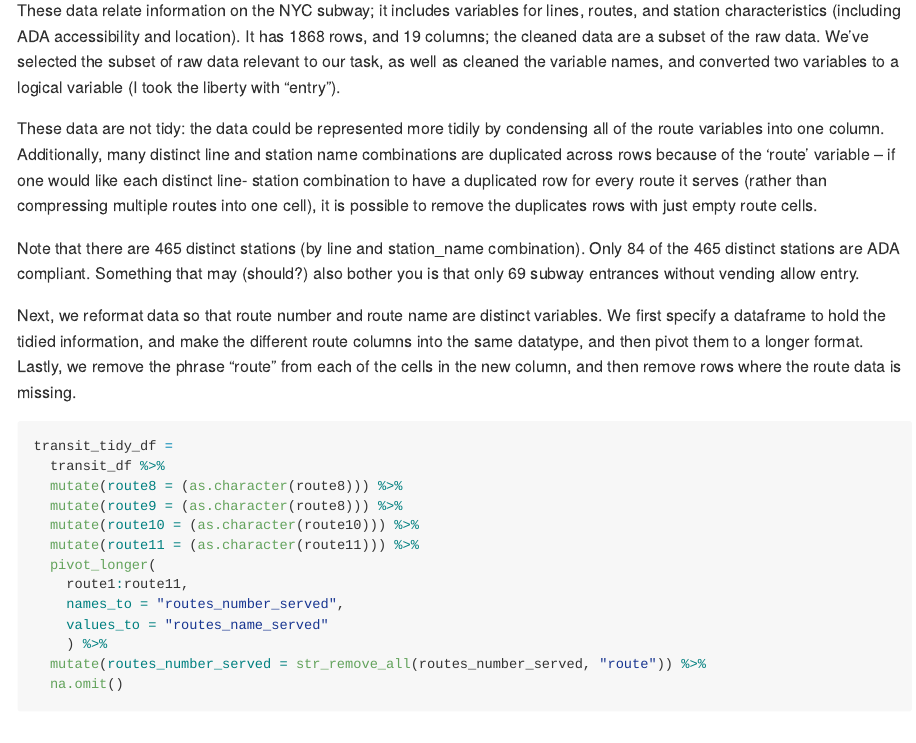
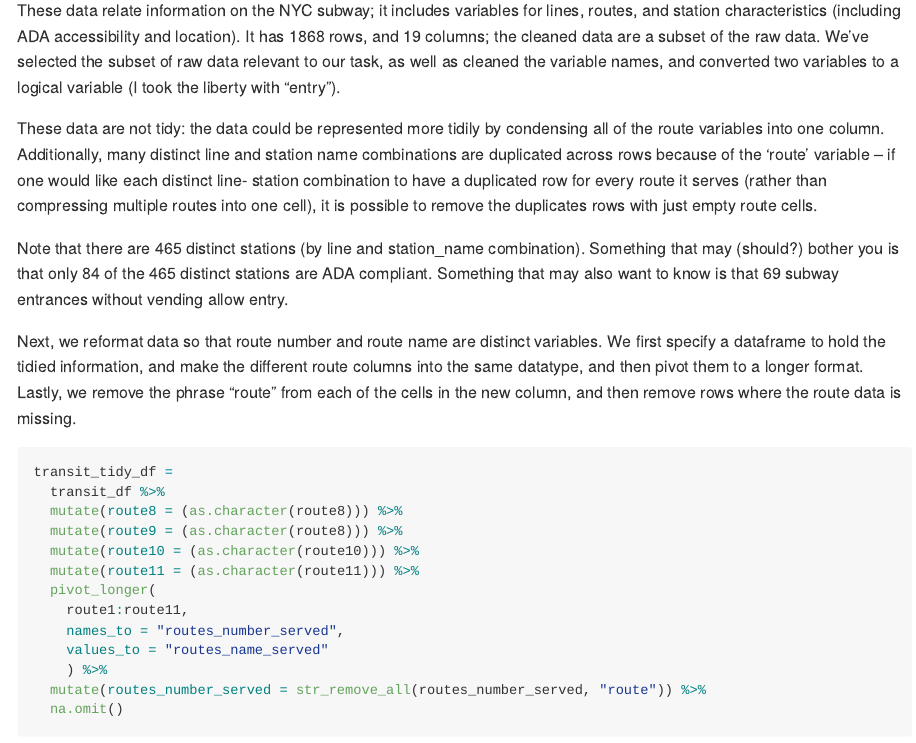
Before and after one commit to EmilHafeez/p8105_hw2_eh2928, an R Markdown document (p8105_hw2_eh2928.Rmd): the page in a window 1100 px wide, from 2590 px down. The pictures show the output file p8105_hw2_EH2928.md that the author committed with the source, drawn offline in the style of GitHub; long lines of code are wrapped.

Commit message:
wording change

````diff
--- a/p8105_hw2_eh2928.Rmd
+++ b/p8105_hw2_eh2928.Rmd
@@ -89,7 +89,7 @@ These data relate information on the NYC subway; it includes variables for lines
 
 These data are not tidy: the data could be represented more tidily by condensing all of the route variables into one column. Additionally, many distinct line and station name combinations are duplicated across rows because of the 'route' variable -- if one would like each distinct line- station combination to have a duplicated row for every route it serves (rather than compressing multiple routes into one cell), it is possible to remove the duplicates rows with just empty route cells.
 
-Note that there are `r distinct(transit_df, line, station_name) %>% count()` distinct stations (by line and station_name combination). Only `r filter(transit_df, ada == TRUE) %>% distinct(line, station_name) %>% count()` of the `r distinct(transit_df, line, station_name) %>% nrow()` distinct stations are ADA compliant. Something that may (should?) also bother you is that only `r filter(transit_df, vending == FALSE) %>% filter(entry == TRUE) %>% count()` subway entrances without vending allow entry.
+Note that there are `r distinct(transit_df, line, station_name) %>% count()` distinct stations (by line and station_name combination). Something that may (should?) bother you is that only  `r filter(transit_df, ada == TRUE) %>% distinct(line, station_name) %>% count()` of the `r distinct(transit_df, line, station_name) %>% nrow()` distinct stations are ADA compliant. Something that may also want to know is that `r filter(transit_df, vending == FALSE) %>% filter(entry == TRUE) %>% count()` subway entrances without vending allow entry.
 
 Next, we reformat data so that route number and route name are distinct variables. We first specify a dataframe to hold the tidied information, and make the different route columns into the same datatype, and then pivot them to a longer format. Lastly, we remove the phrase "route" from each of the cells in the new column, and then remove rows where the route data is missing.
 ```{r reformat and then calculate some specifics, result = FALSE}
````
Also changed, not shown: p8105_hw2_EH2928.md.
